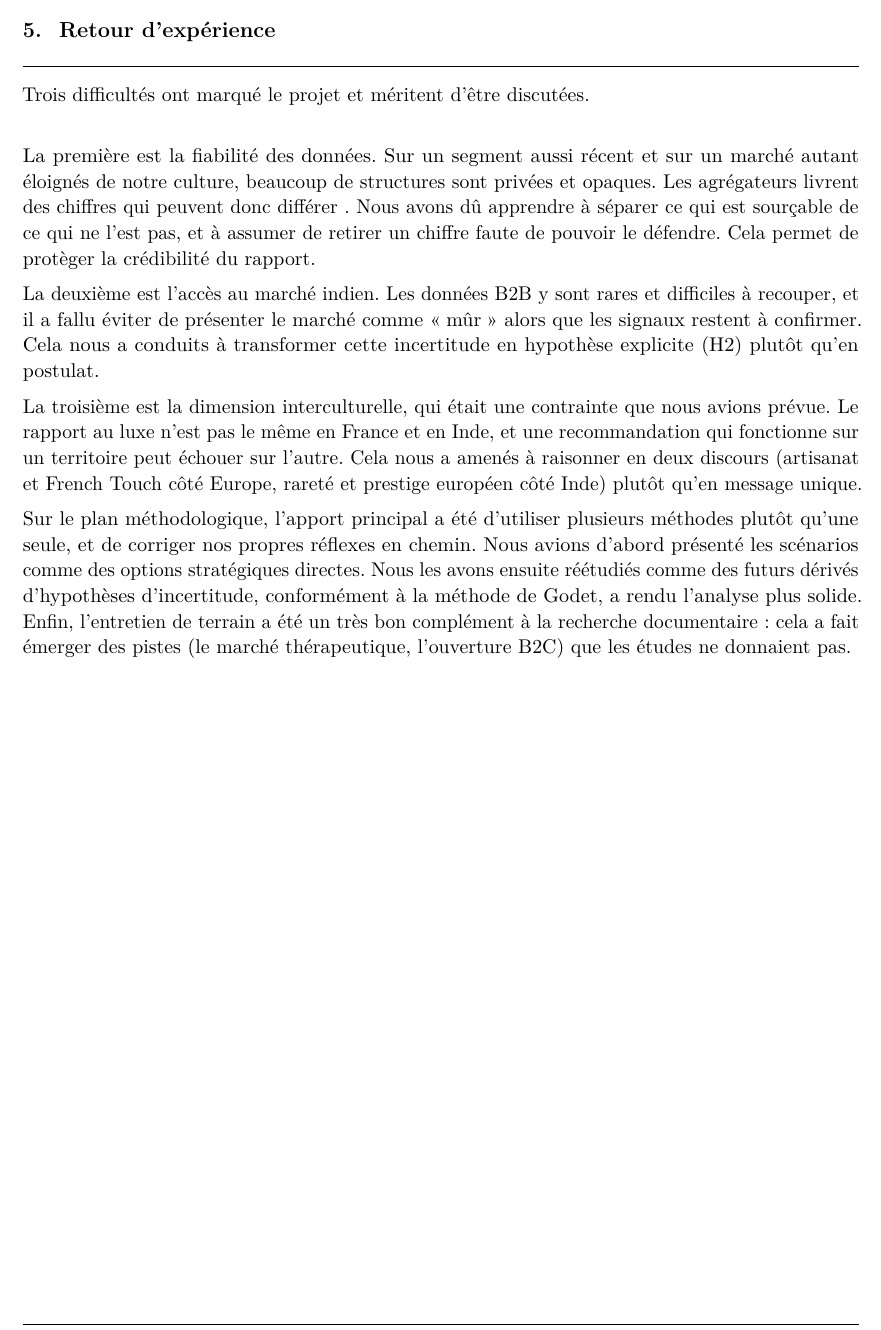
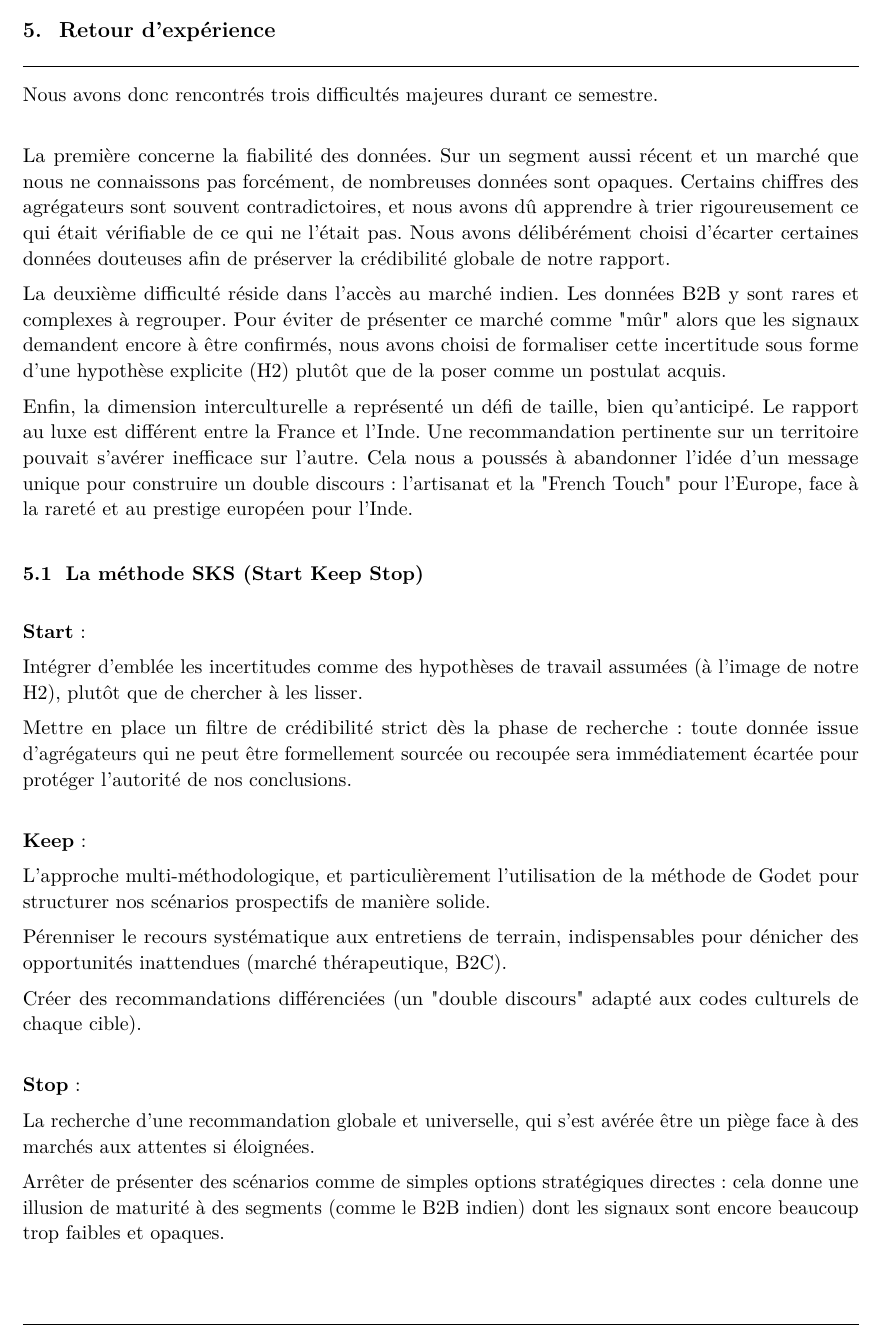
Before and after one commit to MathisMillot/EI04, a LaTeX document (Rapport_Final/rapport_ei04_luxtemporis.tex): part of page 12 of 13, cut so that both start at the same text. Compiled offline with pdfLaTeX.

Commit message:
Update rapport_ei04_luxtemporis.tex

```diff
--- a/Rapport_Final/rapport_ei04_luxtemporis.tex
+++ b/Rapport_Final/rapport_ei04_luxtemporis.tex
@@ -479,15 +479,35 @@ Quelle que soit la trajectoire, la réponse de LuxTemporis est la même : verrou
 \newpage
 \section{Retour d'expérience}
 
-Trois difficultés ont marqué le projet et méritent d'être discutées.\\
+Nous avons donc rencontrés trois difficultés majeures durant ce semestre. \\
 
-La première est la fiabilité des données. Sur un segment aussi récent et sur un marché autant éloignés de notre culture, beaucoup de structures sont privées et opaques. Les agrégateurs livrent des chiffres qui peuvent donc différer . Nous avons dû apprendre à séparer ce qui est sourçable de ce qui ne l'est pas, et à assumer de retirer un chiffre faute de pouvoir le défendre. Cela permet de protèger la crédibilité du rapport.
+La première concerne la fiabilité des données. Sur un segment aussi récent et un marché que nous ne connaissons pas forcément, de nombreuses données sont opaques. Certains chiffres des agrégateurs sont souvent contradictoires, et nous avons dû apprendre à trier rigoureusement ce qui était vérifiable de ce qui ne l'était pas. Nous avons délibérément choisi d'écarter certaines données douteuses afin de préserver la crédibilité globale de notre rapport.
 
-La deuxième est l'accès au marché indien. Les données B2B y sont rares et difficiles à recouper, et il a fallu éviter de présenter le marché comme \og mûr \fg{} alors que les signaux restent à confirmer. Cela nous a conduits à transformer cette incertitude en hypothèse explicite (H2) plutôt qu'en postulat.
+La deuxième difficulté réside dans l'accès au marché indien. Les données B2B y sont rares et complexes à regrouper. Pour éviter de présenter ce marché comme "mûr" alors que les signaux demandent encore à être confirmés, nous avons choisi de formaliser cette incertitude sous forme d'une hypothèse explicite (H2) plutôt que de la poser comme un postulat acquis.
 
-La troisième est la dimension interculturelle, qui était une contrainte que nous avions prévue. Le rapport au luxe n'est pas le même en France et en Inde, et une recommandation qui fonctionne sur un territoire peut échouer sur l'autre. Cela nous a amenés à raisonner en deux discours (artisanat et French Touch côté Europe, rareté et prestige européen côté Inde) plutôt qu'en message unique.
+Enfin, la dimension interculturelle a représenté un défi de taille, bien qu'anticipé. Le rapport au luxe est différent entre la France et l'Inde. Une recommandation pertinente sur un territoire pouvait s'avérer inefficace sur l'autre. Cela nous a poussés à abandonner l'idée d'un message unique pour construire un double discours : l'artisanat et la "French Touch" pour l'Europe, face à la rareté et au prestige européen pour l'Inde. \\
 
-Sur le plan méthodologique, l'apport principal a été d'utiliser plusieurs méthodes plutôt qu'une seule, et de corriger nos propres réflexes en chemin. Nous avions d'abord présenté les scénarios comme des options stratégiques directes. Nous les avons ensuite réétudiés comme des futurs dérivés d'hypothèses d'incertitude, conformément à la méthode de Godet, a rendu l'analyse plus solide. Enfin, l'entretien de terrain a été un très bon complément à la recherche documentaire : cela a fait émerger des pistes (le marché thérapeutique, l'ouverture B2C) que les études ne donnaient pas.
+\subsection{La méthode SKS (Start Keep Stop)\\ }
+
+\textbf{Start} :
+
+Intégrer d'emblée les incertitudes comme des hypothèses de travail assumées (à l'image de notre H2), plutôt que de chercher à les lisser.
+
+Mettre en place un filtre de crédibilité strict dès la phase de recherche : toute donnée issue d'agrégateurs qui ne peut être formellement sourcée ou recoupée sera immédiatement écartée pour protéger l'autorité de nos conclusions.\\
+
+\textbf{Keep} :
+
+L'approche multi-méthodologique, et particulièrement l'utilisation de la méthode de Godet pour structurer nos scénarios prospectifs de manière solide.
+
+Pérenniser le recours systématique aux entretiens de terrain, indispensables pour dénicher des opportunités inattendues (marché thérapeutique, B2C).
+
+Créer des recommandations différenciées (un "double discours" adapté aux codes culturels de chaque cible).\\
+
+\textbf{Stop} :
+
+La recherche d'une recommandation globale et universelle, qui s'est avérée être un piège face à des marchés aux attentes si éloignées.
+
+Arrêter de présenter des scénarios comme de simples options stratégiques directes : cela donne une illusion de maturité à des segments (comme le B2B indien) dont les signaux sont encore beaucoup trop faibles et opaques.
 
 \newpage
 % ====================================================================
```
